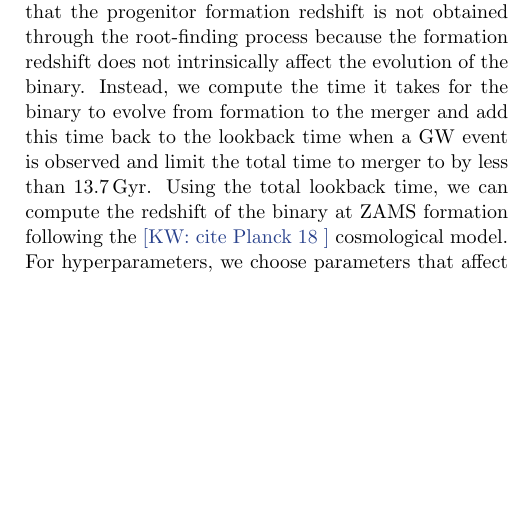
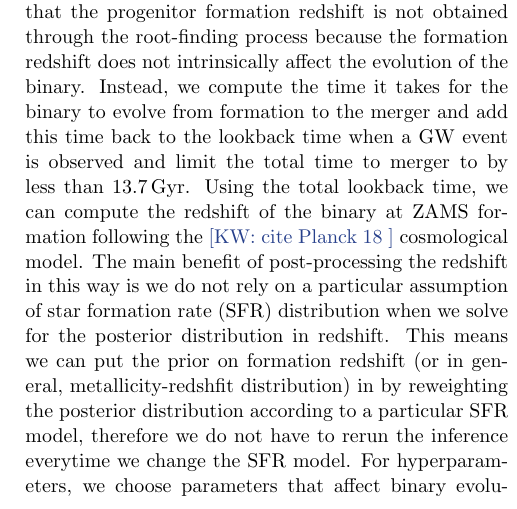
Before and after one commit to kazewong/BackPop, a LaTeX paper (src/ms.tex): part of one column of page 4 of 10, cut so that both start at the same text, the shorter picture padded with empty space. Compiled offline with pdfLaTeX.

Commit message:
text update

```diff
--- a/src/ms.tex
+++ b/src/ms.tex
@@ -313,7 +311,13 @@ the evolution of the binary. Instead, we compute the time it takes for the binar
 formation to the merger and add this time back to the lookback time when a GW event is observed and limit the total
 time to merger to by less than $13.7\,\rm{Gyr}$.
 Using the total lookback time, we can compute the redshift of the binary at ZAMS formation following the
-\kw{cite Planck 18} cosmological model. For hyperparameters, we choose parameters that affect
+\kw{cite Planck 18} cosmological model.
+The main benefit of post-processing the redshift in this way is we do not rely on a particular assumption
+of star formation rate (SFR) distribution when we solve for the posterior distribution in redshift.
+This means we can put the prior on formation redshift (or in general, metallicity-redshfit distribution) in
+by reweighting the posterior distribution according to a particular SFR model,
+therefore we do not have to rerun the inference everytime we change the SFR model.
+For hyperparameters, we choose parameters that affect
 binary evolution in \texttt{COSMIC} mostly significantly for massive stars, including the common envelope
 efficiency $\alpha$, the fraction of mass accreted onto the accretor during stable mass transfer $f_{\rm acc}$,
 the critical mass ratio which determines whether Roche-overflow mass transfer
```
Also changed, not shown: src/ms.tex (2 more changed lines).
